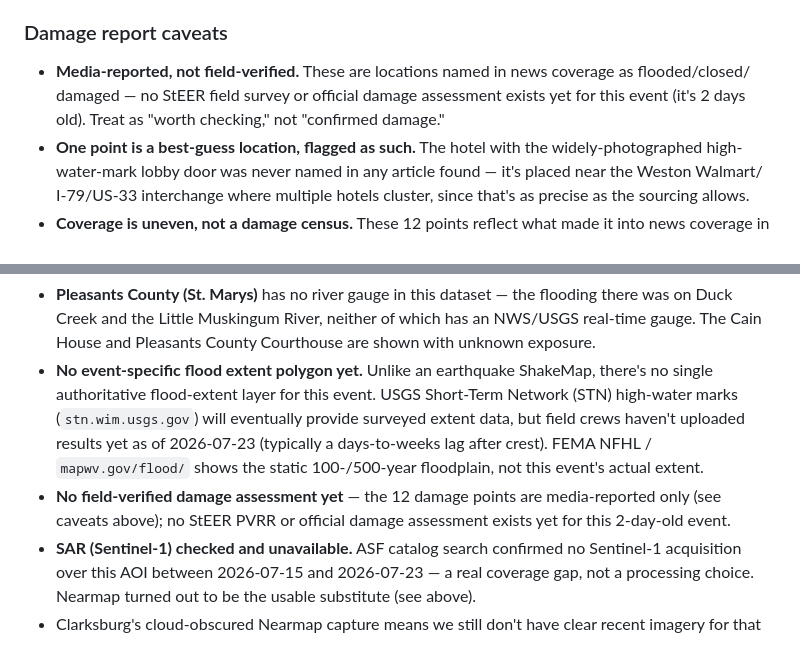
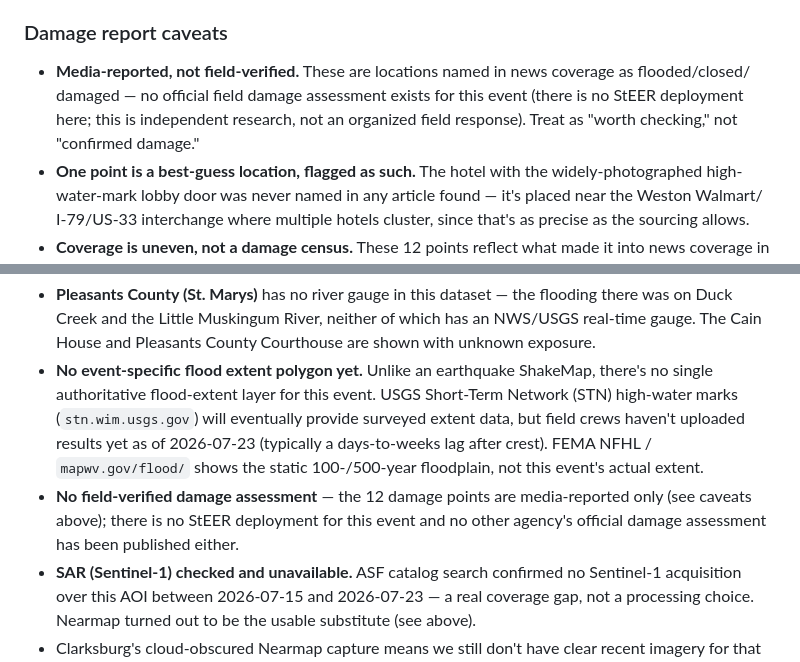
Before and after one commit to rkn2/2026wvflood-heritage-map, a Markdown page: README.md, 2 parts joined by grey strips. Rendered like a GitHub page.

Commit message:
Correct StEER framing: this is independent work, not a StEER deployment
"No StEER PVRR yet" implied an official response was pending. There is no
StEER activation for this event -- clarify that upfront rather than
implying one is forthcoming.

```diff
--- a/README.md
+++ b/README.md
@@ -105,8 +105,9 @@ Full research pipeline and raw data lives in the private `steer` repo at
 ### Damage report caveats
 
 - **Media-reported, not field-verified.** These are locations named in news coverage as flooded/closed/
-  damaged — no StEER field survey or official damage assessment exists yet for this event (it's 2 days
-  old). Treat as "worth checking," not "confirmed damage."
+  damaged — no official field damage assessment exists for this event (there is no StEER deployment
+  here; this is independent research, not an organized field response). Treat as "worth checking,"
+  not "confirmed damage."
 - **One point is a best-guess location, flagged as such.** The hotel with the widely-photographed
   high-water-mark lobby door was never named in any article found — it's placed near the Weston Walmart/
   I-79/US-33 interchange where multiple hotels cluster, since that's as precise as the sourcing allows.
@@ -145,8 +146,9 @@ Quality Hill (15), May-Kraus Farm (5), Weston State Hospital (1 — the asylum b
   (`stn.wim.usgs.gov`) will eventually provide surveyed extent data, but field crews haven't uploaded
   results yet as of 2026-07-23 (typically a days-to-weeks lag after crest).
   FEMA NFHL / `mapwv.gov/flood/` shows the static 100-/500-year floodplain, not this event's actual extent.
-- **No field-verified damage assessment yet** — the 12 damage points are media-reported only (see
-  caveats above); no StEER PVRR or official damage assessment exists yet for this 2-day-old event.
+- **No field-verified damage assessment** — the 12 damage points are media-reported only (see
+  caveats above); there is no StEER deployment for this event and no other agency's official damage
+  assessment has been published either.
 - **SAR (Sentinel-1) checked and unavailable.** ASF catalog search confirmed no Sentinel-1 acquisition
   over this AOI between 2026-07-15 and 2026-07-23 — a real coverage gap, not a processing choice. Nearmap
   turned out to be the usable substitute (see above).
```
